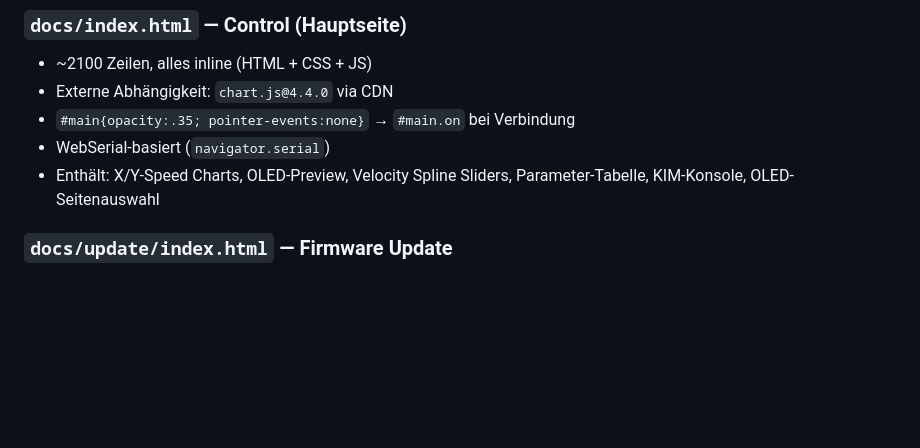
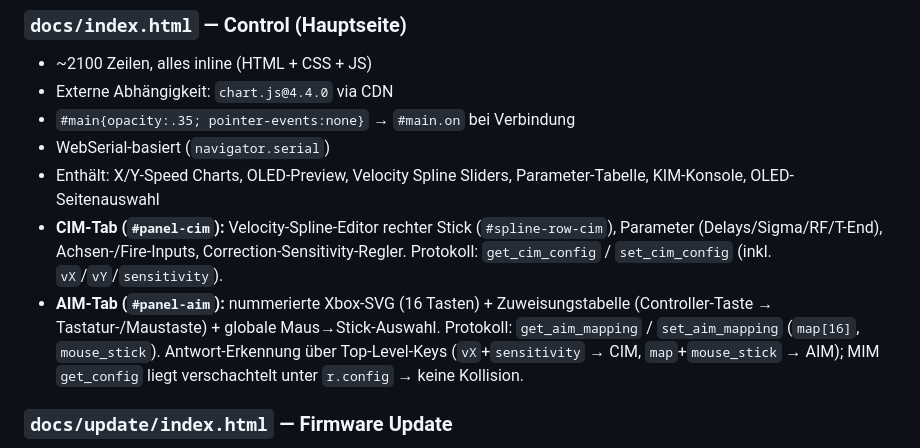
Before and after one commit to Boa-Constrictor-42/mim-control-io, a Markdown page: CLAUDE.md, the part around the change. Rendered like a GitHub page; blank space fills up the shorter version.

Commit message:
docs: document CIM/AIM tabs in CLAUDE.md
https://claude.ai/code/session_01Gqr6uCaBbaoAzcTCkjzJiV

```diff
--- a/CLAUDE.md
+++ b/CLAUDE.md
@@ -185,6 +185,14 @@ Font: `"Consolas", "Courier New", monospace` — konsistent auf allen Seiten.
 - `#main{opacity:.35; pointer-events:none}` → `#main.on` bei Verbindung
 - WebSerial-basiert (`navigator.serial`)
 - Enthält: X/Y-Speed Charts, OLED-Preview, Velocity Spline Sliders, Parameter-Tabelle, KIM-Konsole, OLED-Seitenauswahl
+- **CIM-Tab (`#panel-cim`):** Velocity-Spline-Editor rechter Stick (`#spline-row-cim`),
+  Parameter (Delays/Sigma/RF/T-End), Achsen-/Fire-Inputs, Correction-Sensitivity-Regler.
+  Protokoll: `get_cim_config` / `set_cim_config` (inkl. `vX`/`vY`/`sensitivity`).
+- **AIM-Tab (`#panel-aim`):** nummerierte Xbox-SVG (16 Tasten) + Zuweisungstabelle
+  (Controller-Taste → Tastatur-/Maustaste) + globale Maus→Stick-Auswahl. Protokoll:
+  `get_aim_mapping` / `set_aim_mapping` (`map[16]`, `mouse_stick`). Antwort-Erkennung
+  über Top-Level-Keys (`vX`+`sensitivity` → CIM, `map`+`mouse_stick` → AIM); MIM
+  `get_config` liegt verschachtelt unter `r.config` → keine Kollision.
 
 ### `docs/update/index.html` — Firmware Update
 - WebSerial für Firmware-Flash
```
